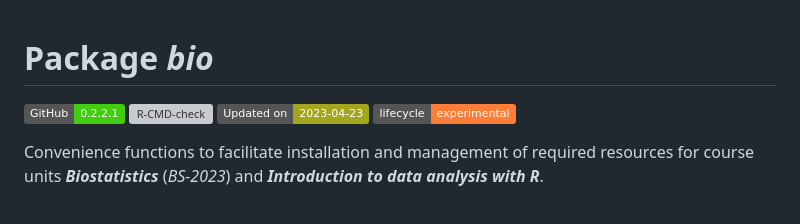
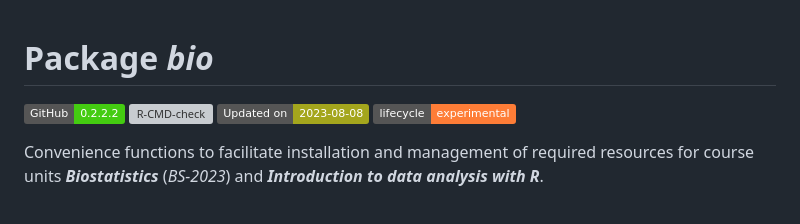
Before and after one commit to mokymai/bio, a Markdown page: README.md, the part around one of its changes. GitHub-like rendering; badges without logos; grey boxes are pictures that could not be loaded.

```diff
--- a/README.md
+++ b/README.md
@@ -10,5 +10,5 @@ version](https://img.shields.io/badge/GitHub-0.2.2.1-brightgreen.svg)](https://g
 [![R-CMD-check](https://github.com/mokymai/bio/workflows/R-CMD-check/badge.svg)](https://github.com/mokymai/bio/actions)
-[![Updated-on](https://img.shields.io/badge/Updated%20on-2023--04--23-yellowgreen.svg)](/commits/master)
+[![Updated-on](https://img.shields.io/badge/Updated%20on-2023--08--08-yellowgreen.svg)](/commits/master)
 [![Lifecycle:
 experimental](https://img.shields.io/badge/lifecycle-experimental-orange.svg)](https://www.tidyverse.org/lifecycle/#experimental)
 <!-- badges: end -->
```
Also changed, not shown: other parts of README.md (+1 -1 lines).
